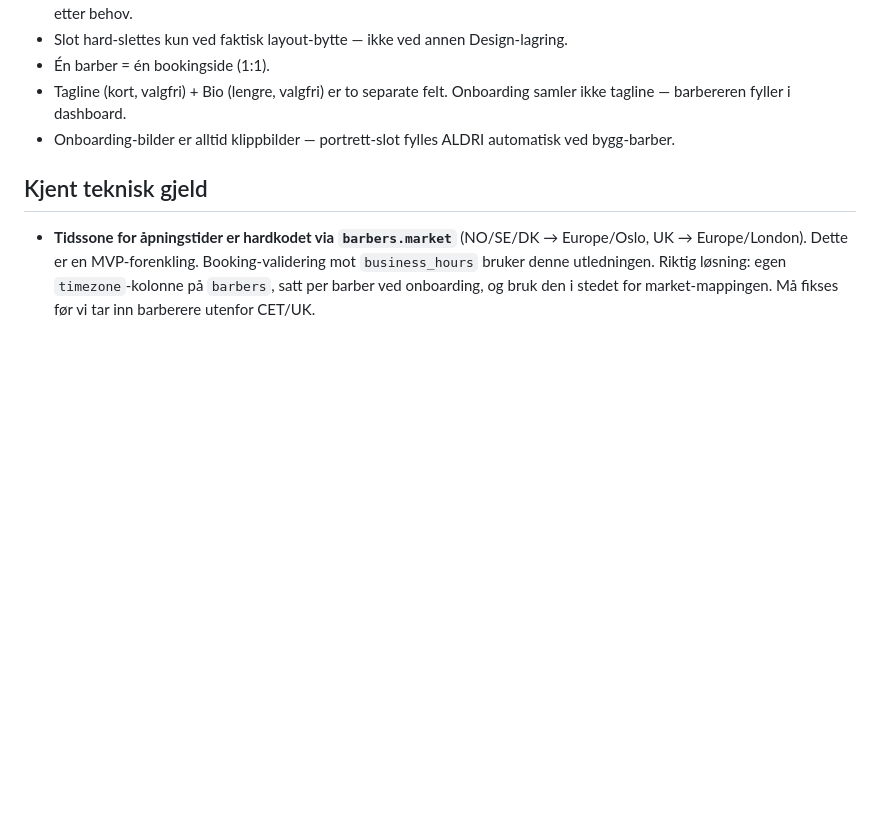
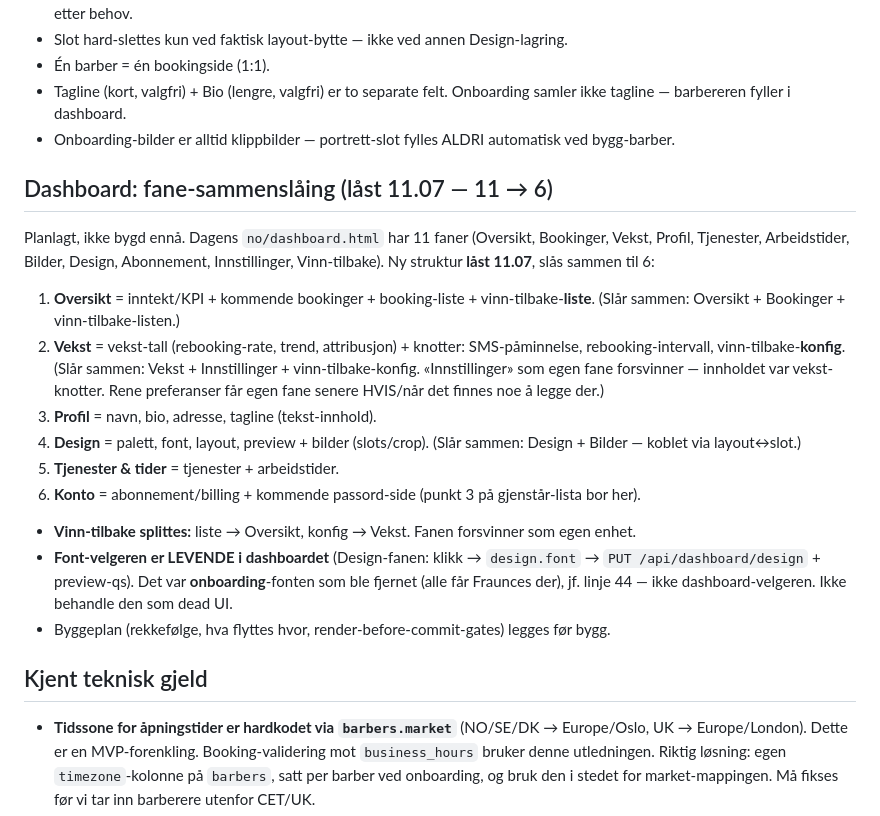
Before and after one commit to henrikrantala0-tech/barberhq-frontend, a Markdown page: CLAUDE.md, the part around the change. Rendered like a GitHub page; blank space fills up the shorter version.

Commit message:
docs: lås dashboard fane-struktur 11 → 6 i CLAUDE.md
Ny 6-fane-struktur (Oversikt / Vekst / Profil / Design / Tjenester & tider /
Konto) med hva hver slår sammen, vinn-tilbake-splitten (liste → Oversikt,
konfig → Vekst) og korreksjon: font-velger er levende i dashboardet (kun
onboarding-fonten ble fjernet). Planlagt, ikke bygd.

Co-Authored-By: Claude Opus 4.8 (1M context) <noreply@anthropic.com>

```diff
--- a/CLAUDE.md
+++ b/CLAUDE.md
@@ -149,6 +149,33 @@ Hvordan systemet fungerer NÅ. Forløp/debugging-historikk ligger i git-historik
 - Tagline (kort, valgfri) + Bio (lengre, valgfri) er to separate felt. Onboarding samler ikke tagline — barbereren fyller i dashboard.
 - Onboarding-bilder er alltid klippbilder — portrett-slot fylles ALDRI automatisk ved bygg-barber.
 
+## Dashboard: fane-sammenslåing (låst 11.07 — 11 → 6)
+
+Planlagt, ikke bygd ennå. Dagens `no/dashboard.html` har 11 faner (Oversikt,
+Bookinger, Vekst, Profil, Tjenester, Arbeidstider, Bilder, Design, Abonnement,
+Innstillinger, Vinn-tilbake). Ny struktur **låst 11.07**, slås sammen til 6:
+
+1. **Oversikt** = inntekt/KPI + kommende bookinger + booking-liste + vinn-tilbake-**liste**.
+   (Slår sammen: Oversikt + Bookinger + vinn-tilbake-listen.)
+2. **Vekst** = vekst-tall (rebooking-rate, trend, attribusjon) + knotter:
+   SMS-påminnelse, rebooking-intervall, vinn-tilbake-**konfig**.
+   (Slår sammen: Vekst + Innstillinger + vinn-tilbake-konfig. «Innstillinger» som
+   egen fane forsvinner — innholdet var vekst-knotter. Rene preferanser får egen
+   fane senere HVIS/når det finnes noe å legge der.)
+3. **Profil** = navn, bio, adresse, tagline (tekst-innhold).
+4. **Design** = palett, font, layout, preview + bilder (slots/crop).
+   (Slår sammen: Design + Bilder — koblet via layout↔slot.)
+5. **Tjenester & tider** = tjenester + arbeidstider.
+6. **Konto** = abonnement/billing + kommende passord-side (punkt 3 på gjenstår-lista
+   bor her).
+
+- **Vinn-tilbake splittes:** liste → Oversikt, konfig → Vekst. Fanen forsvinner som egen enhet.
+- **Font-velgeren er LEVENDE i dashboardet** (Design-fanen: klikk → `design.font` →
+  `PUT /api/dashboard/design` + preview-qs). Det var **onboarding**-fonten som ble
+  fjernet (alle får Fraunces der), jf. linje 44 — ikke dashboard-velgeren. Ikke behandle
+  den som dead UI.
+- Byggeplan (rekkefølge, hva flyttes hvor, render-before-commit-gates) legges før bygg.
+
 ## Kjent teknisk gjeld
 
 - **Tidssone for åpningstider er hardkodet via `barbers.market`** (NO/SE/DK → Europe/Oslo, UK → Europe/London).
```
